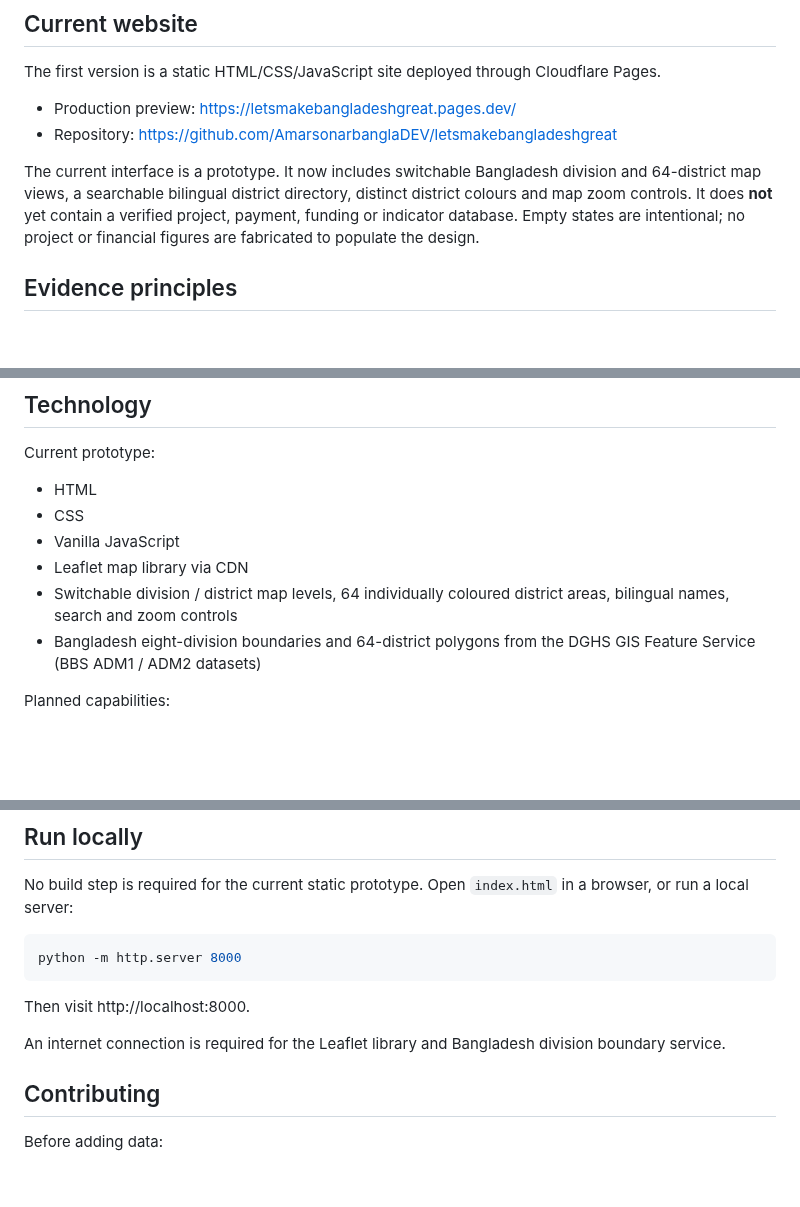
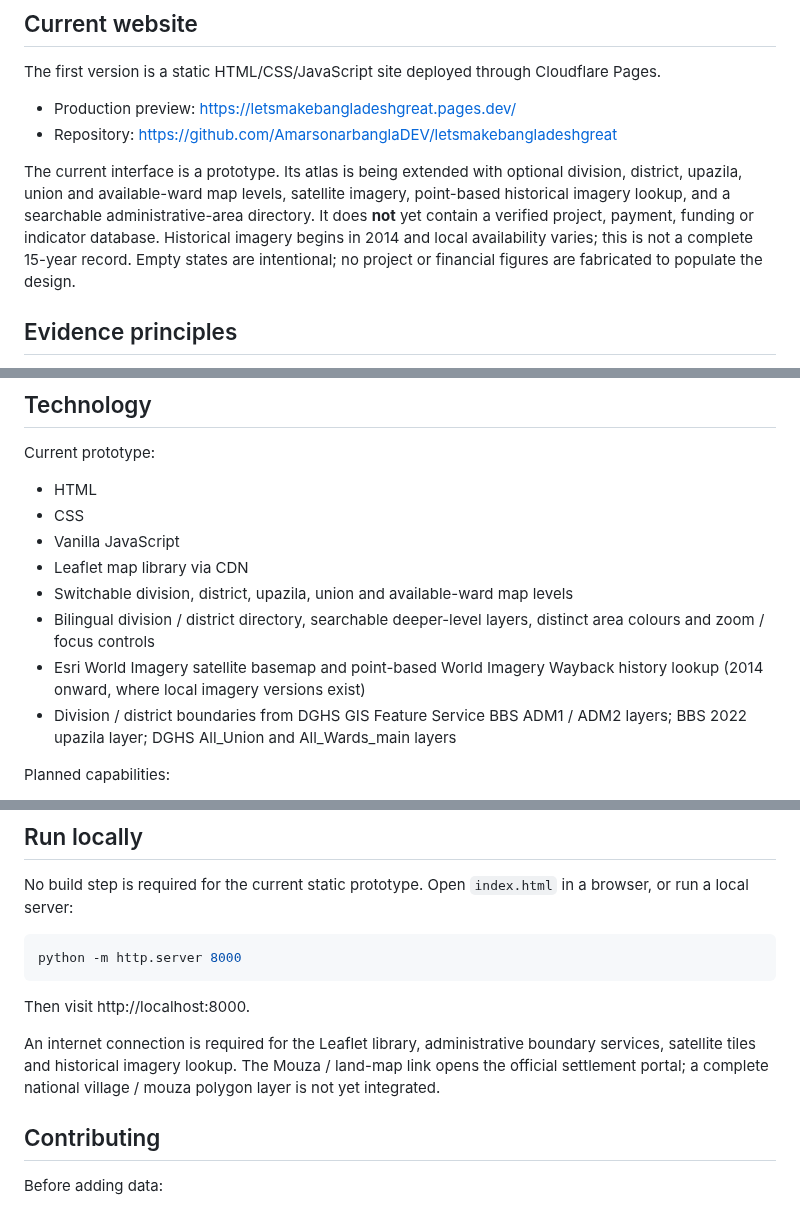
Before and after one commit to AmarsonarbanglaDEV/letsmakebangladeshgreat, a Markdown page: README.md, 3 parts joined by grey strips. Rendered like a GitHub page; blank space fills up the shorter version.

Commit message:
Document optional local map levels and satellite evidence limits

```diff
--- a/README.md
+++ b/README.md
@@ -24,7 +24,7 @@ The first version is a static HTML/CSS/JavaScript site deployed through Cloudfla
 - Production preview: https://letsmakebangladeshgreat.pages.dev/
 - Repository: https://github.com/AmarsonarbanglaDEV/letsmakebangladeshgreat
 
-The current interface is a prototype. It now includes switchable Bangladesh division and 64-district map views, a searchable bilingual district directory, distinct district colours and map zoom controls. It does **not** yet contain a verified project, payment, funding or indicator database. Empty states are intentional; no project or financial figures are fabricated to populate the design.
+The current interface is a prototype. Its atlas is being extended with optional division, district, upazila, union and available-ward map levels, satellite imagery, point-based historical imagery lookup, and a searchable administrative-area directory. It does **not** yet contain a verified project, payment, funding or indicator database. Historical imagery begins in 2014 and local availability varies; this is not a complete 15-year record. Empty states are intentional; no project or financial figures are fabricated to populate the design.
 
 ## Evidence principles
 
@@ -50,8 +50,10 @@ Current prototype:
 - CSS
 - Vanilla JavaScript
 - Leaflet map library via CDN
-- Switchable division / district map levels, 64 individually coloured district areas, bilingual names, search and zoom controls
-- Bangladesh eight-division boundaries and 64-district polygons from the DGHS GIS Feature Service (BBS ADM1 / ADM2 datasets)
+- Switchable division, district, upazila, union and available-ward map levels
+- Bilingual division / district directory, searchable deeper-level layers, distinct area colours and zoom / focus controls
+- Esri World Imagery satellite basemap and point-based World Imagery Wayback history lookup (2014 onward, where local imagery versions exist)
+- Division / district boundaries from DGHS GIS Feature Service BBS ADM1 / ADM2 layers; BBS 2022 upazila layer; DGHS All_Union and All_Wards_main layers
 
 Planned capabilities:
 - PostgreSQL / Supabase for structured records
@@ -72,7 +74,7 @@ python -m http.server 8000
 
 Then visit http://localhost:8000.
 
-An internet connection is required for the Leaflet library and Bangladesh division boundary service.
+An internet connection is required for the Leaflet library, administrative boundary services, satellite tiles and historical imagery lookup. The Mouza / land-map link opens the official settlement portal; a complete national village / mouza polygon layer is not yet integrated.
 
 ## Contributing
 
```
